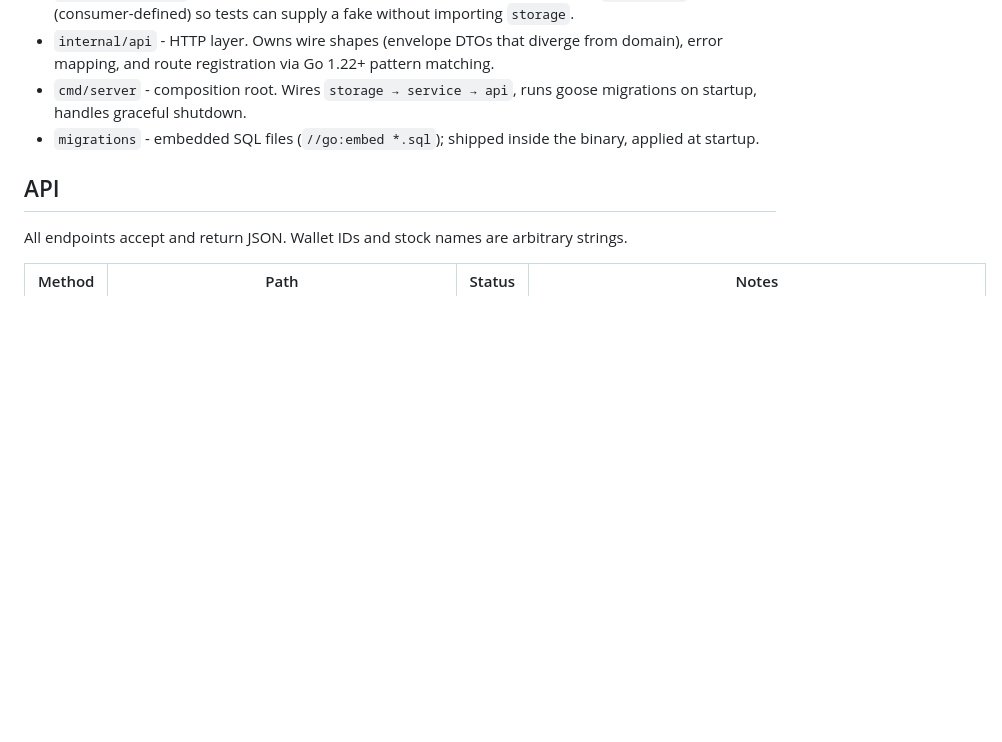
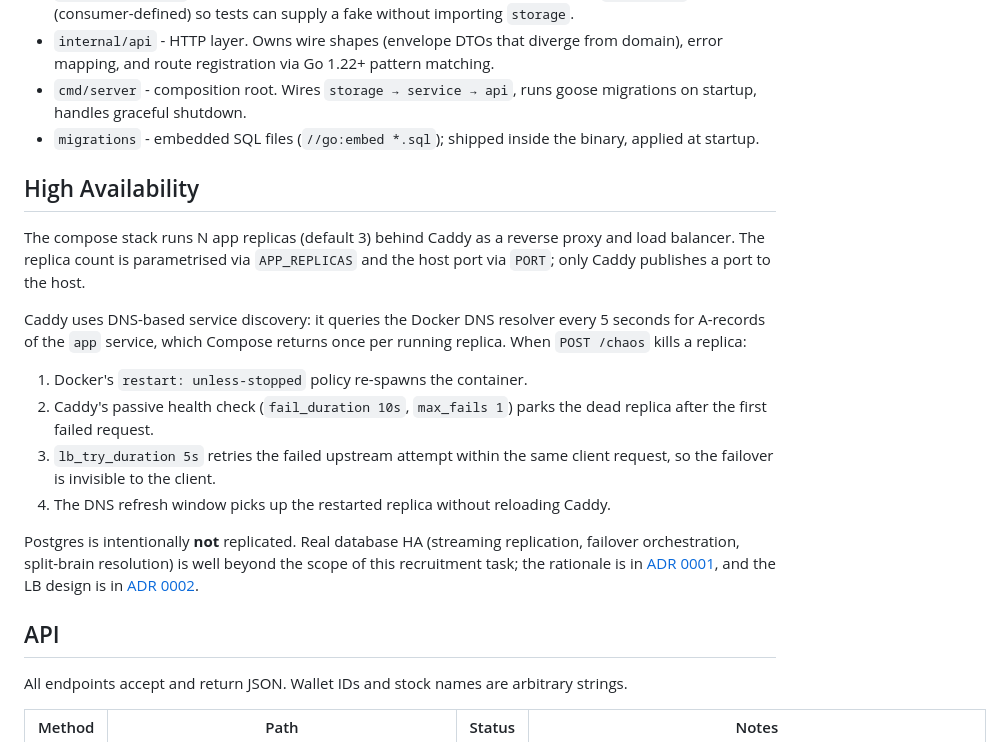
Before and after one commit to Macszym/stock-market-simulator, a Markdown page: README.md, the part around one of its changes. Drawn GitHub-style; blank space fills up the shorter version.

```diff
--- a/README.md
+++ b/README.md
@@ -31,6 +49,19 @@ Layered with explicit boundaries:
 - `internal/api` - HTTP layer. Owns wire shapes (envelope DTOs that diverge from domain), error mapping, and route registration via Go 1.22+ pattern matching.
 - `cmd/server` - composition root. Wires `storage → service → api`, runs goose migrations on startup, handles graceful shutdown.
 - `migrations` - embedded SQL files (`//go:embed *.sql`); shipped inside the binary, applied at startup.
+
+## High Availability
+
+The compose stack runs N app replicas (default 3) behind Caddy as a reverse proxy and load balancer. The replica count is parametrised via `APP_REPLICAS` and the host port via `PORT`; only Caddy publishes a port to the host.
+
+Caddy uses DNS-based service discovery: it queries the Docker DNS resolver every 5 seconds for A-records of the `app` service, which Compose returns once per running replica. When `POST /chaos` kills a replica:
+
+1. Docker's `restart: unless-stopped` policy re-spawns the container.
+2. Caddy's passive health check (`fail_duration 10s`, `max_fails 1`) parks the dead replica after the first failed request.
+3. `lb_try_duration 5s` retries the failed upstream attempt within the same client request, so the failover is invisible to the client.
+4. The DNS refresh window picks up the restarted replica without reloading Caddy.
+
+Postgres is intentionally **not** replicated. Real database HA (streaming replication, failover orchestration, split-brain resolution) is well beyond the scope of this recruitment task; the rationale is in [ADR 0001](docs/adr/0001-ha-via-shared-db.md), and the LB design is in [ADR 0002](docs/adr/0002-caddy-dns-discovery.md).
 
 ## API
 
```
Also changed, not shown: other parts of README.md (+36 -11 lines).
